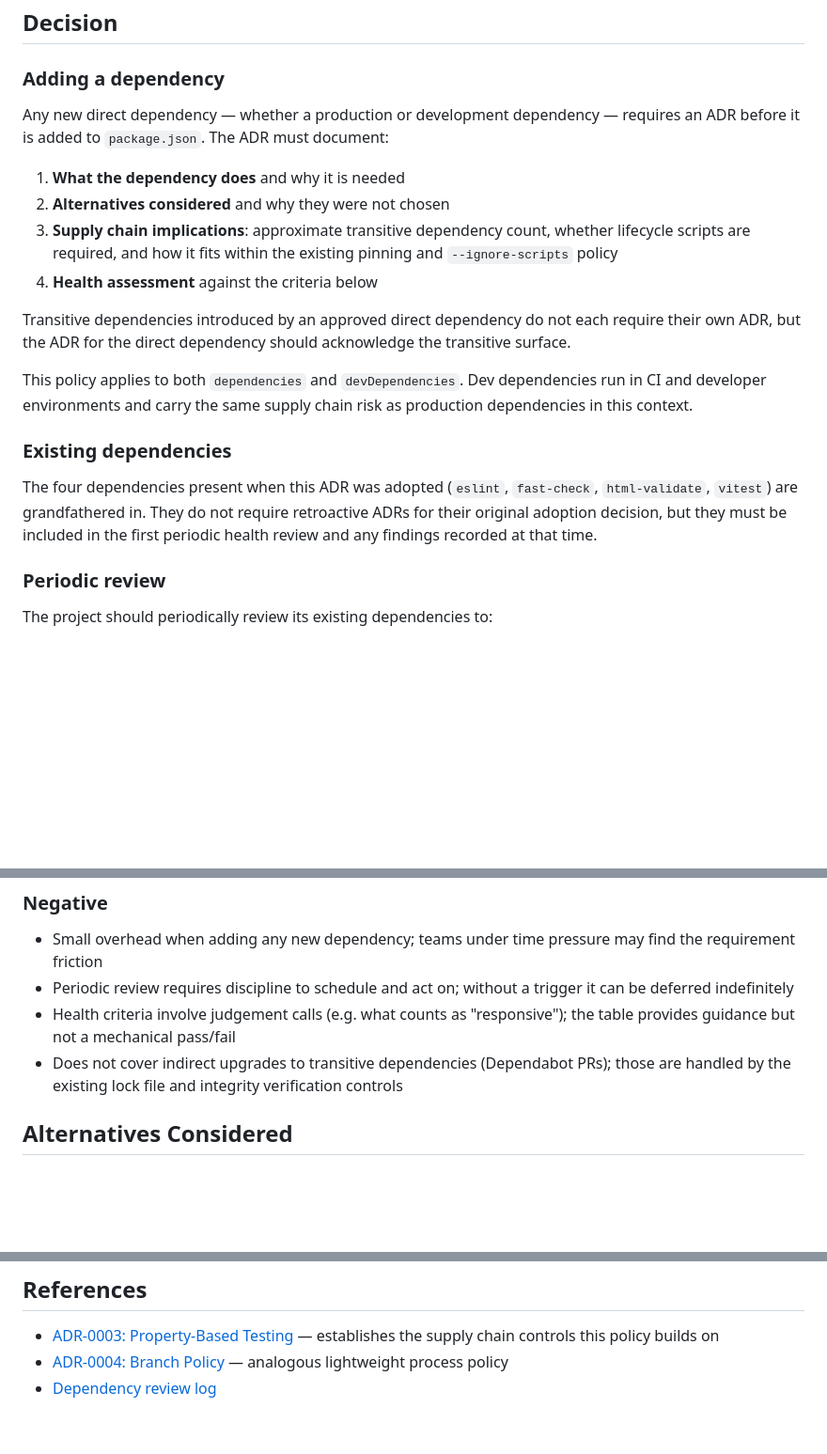
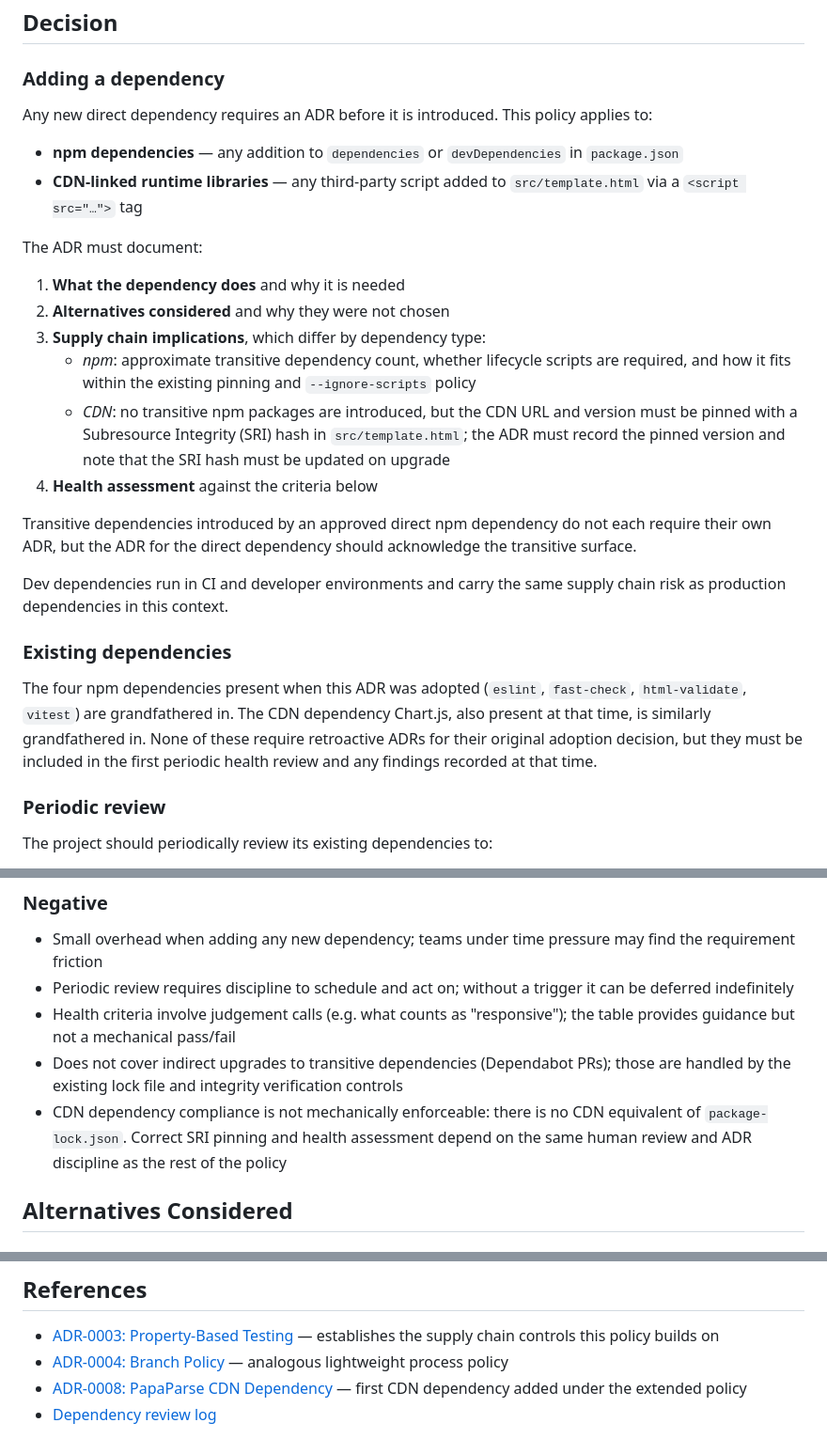
Before and after one commit to garethm/montycap, a Markdown page: docs/adr/0005-dependency-decision-policy.md, 3 parts joined by grey strips. Shown at 94% size. GitHub-like rendering; blank space fills up the shorter version.

Commit message:
docs(adr): add ADR-0007/0008 for RFC 4180 CSV compliance and PapaParse, extend ADR-0005 to cover CDN dependencies
Co-Authored-By: Claude Sonnet 4.6 <noreply@anthropic.com>

```diff
--- a/docs/adr/0005-dependency-decision-policy.md
+++ b/docs/adr/0005-dependency-decision-policy.md
@@ -16,20 +16,27 @@ A lightweight, consistent policy ensures that each addition to the dependency gr
 
 ### Adding a dependency
 
-Any new direct dependency — whether a production or development dependency — requires an ADR before it is added to `package.json`. The ADR must document:
+Any new direct dependency requires an ADR before it is introduced. This policy applies to:
+
+- **npm dependencies** — any addition to `dependencies` or `devDependencies` in `package.json`
+- **CDN-linked runtime libraries** — any third-party script added to `src/template.html` via a `<script src="…">` tag
+
+The ADR must document:
 
 1. **What the dependency does** and why it is needed
 2. **Alternatives considered** and why they were not chosen
-3. **Supply chain implications**: approximate transitive dependency count, whether lifecycle scripts are required, and how it fits within the existing pinning and `--ignore-scripts` policy
+3. **Supply chain implications**, which differ by dependency type:
+   - *npm*: approximate transitive dependency count, whether lifecycle scripts are required, and how it fits within the existing pinning and `--ignore-scripts` policy
+   - *CDN*: no transitive npm packages are introduced, but the CDN URL and version must be pinned with a Subresource Integrity (SRI) hash in `src/template.html`; the ADR must record the pinned version and note that the SRI hash must be updated on upgrade
 4. **Health assessment** against the criteria below
 
-Transitive dependencies introduced by an approved direct dependency do not each require their own ADR, but the ADR for the direct dependency should acknowledge the transitive surface.
+Transitive dependencies introduced by an approved direct npm dependency do not each require their own ADR, but the ADR for the direct dependency should acknowledge the transitive surface.
 
-This policy applies to both `dependencies` and `devDependencies`. Dev dependencies run in CI and developer environments and carry the same supply chain risk as production dependencies in this context.
+Dev dependencies run in CI and developer environments and carry the same supply chain risk as production dependencies in this context.
 
 ### Existing dependencies
 
-The four dependencies present when this ADR was adopted (`eslint`, `fast-check`, `html-validate`, `vitest`) are grandfathered in. They do not require retroactive ADRs for their original adoption decision, but they must be included in the first periodic health review and any findings recorded at that time.
+The four npm dependencies present when this ADR was adopted (`eslint`, `fast-check`, `html-validate`, `vitest`) are grandfathered in. The CDN dependency Chart.js, also present at that time, is similarly grandfathered in. None of these require retroactive ADRs for their original adoption decision, but they must be included in the first periodic health review and any findings recorded at that time.
 
 ### Periodic review
 
@@ -94,6 +101,7 @@ Writing an ADR for a dependency takes less time than the evaluation that should
 - Periodic review requires discipline to schedule and act on; without a trigger it can be deferred indefinitely
 - Health criteria involve judgement calls (e.g. what counts as "responsive"); the table provides guidance but not a mechanical pass/fail
 - Does not cover indirect upgrades to transitive dependencies (Dependabot PRs); those are handled by the existing lock file and integrity verification controls
+- CDN dependency compliance is not mechanically enforceable: there is no CDN equivalent of `package-lock.json`. Correct SRI pinning and health assessment depend on the same human review and ADR discipline as the rest of the policy
 
 ## Alternatives Considered
 
@@ -125,4 +133,5 @@ Use a tool such as `license-checker` or a custom script to block unapproved pack
 
 - [ADR-0003: Property-Based Testing](./0003-property-based-testing.md) — establishes the supply chain controls this policy builds on
 - [ADR-0004: Branch Policy](./0004-branch-policy.md) — analogous lightweight process policy
+- [ADR-0008: PapaParse CDN Dependency](./0008-papaparse-cdn-dependency.md) — first CDN dependency added under the extended policy
 - [Dependency review log](../development/dependency-review-log.md)
```
Also changed, not shown: docs/adr/0007-rfc4180-csv-compliance.md (added, +100 -0 lines), docs/adr/0008-papaparse-cdn-dependency.md (added, +108 -0 lines).
